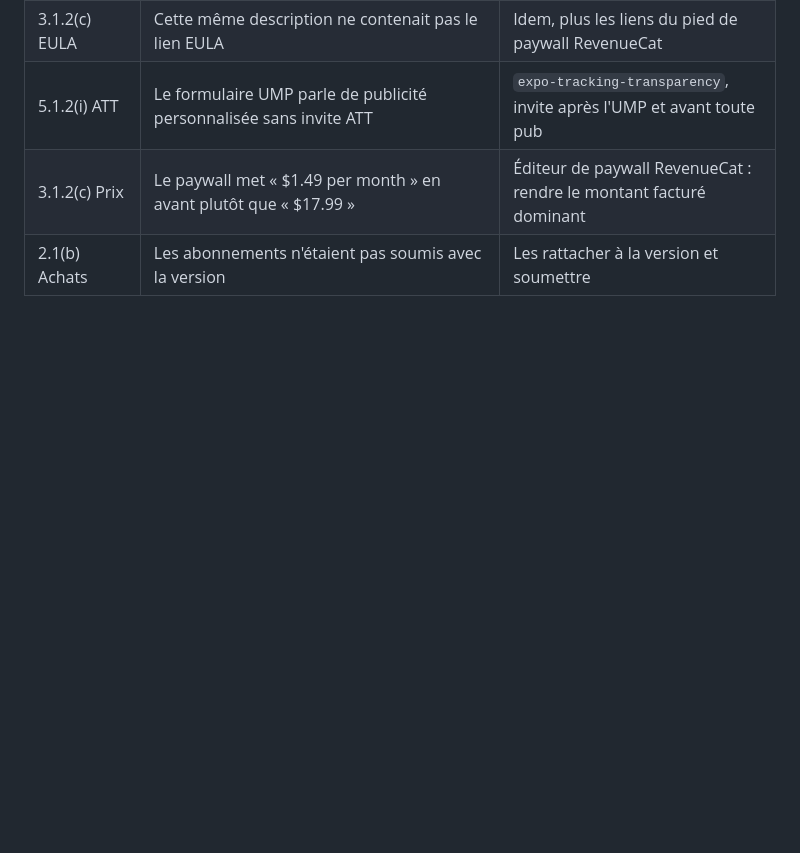
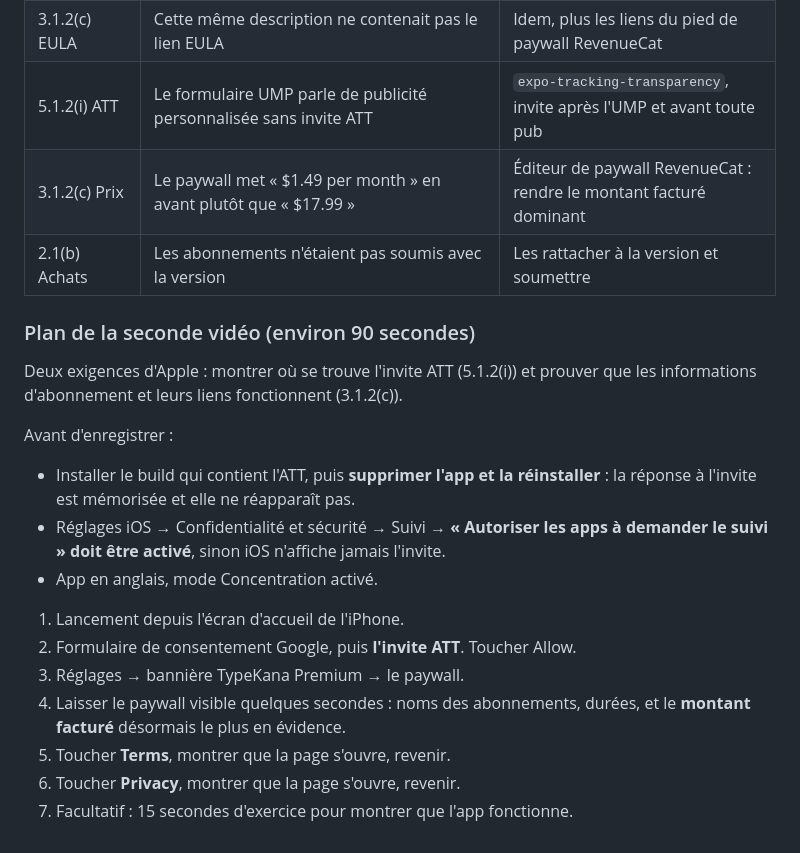
Before and after one commit to Guillaumegre/TypeKana, a Markdown page: store-assets/app-review-notes.md, the part around the change. Rendered like a GitHub page; blank space fills up the shorter version.

Commit message:
Ajoute le plan de la seconde video de demonstration
Centree sur les deux exigences du second refus : l invite ATT et les
informations d abonnement avec leurs liens fonctionnels.

Co-Authored-By: Claude Opus 5 <noreply@anthropic.com>

```diff
--- a/store-assets/app-review-notes.md
+++ b/store-assets/app-review-notes.md
@@ -169,3 +169,24 @@ The two auto-renewable subscriptions are submitted together with this version.
 | 5.1.2(i) ATT | Le formulaire UMP parle de publicité personnalisée sans invite ATT | `expo-tracking-transparency`, invite après l'UMP et avant toute pub |
 | 3.1.2(c) Prix | Le paywall met « $1.49 per month » en avant plutôt que « $17.99 » | Éditeur de paywall RevenueCat : rendre le montant facturé dominant |
 | 2.1(b) Achats | Les abonnements n'étaient pas soumis avec la version | Les rattacher à la version et soumettre |
+
+### Plan de la seconde vidéo (environ 90 secondes)
+
+Deux exigences d'Apple : montrer où se trouve l'invite ATT (5.1.2(i)) et
+prouver que les informations d'abonnement et leurs liens fonctionnent (3.1.2(c)).
+
+Avant d'enregistrer :
+- Installer le build qui contient l'ATT, puis **supprimer l'app et la
+  réinstaller** : la réponse à l'invite est mémorisée et elle ne réapparaît pas.
+- Réglages iOS → Confidentialité et sécurité → Suivi → **« Autoriser les apps à
+  demander le suivi » doit être activé**, sinon iOS n'affiche jamais l'invite.
+- App en anglais, mode Concentration activé.
+
+1. Lancement depuis l'écran d'accueil de l'iPhone.
+2. Formulaire de consentement Google, puis **l'invite ATT**. Toucher Allow.
+3. Réglages → bannière TypeKana Premium → le paywall.
+4. Laisser le paywall visible quelques secondes : noms des abonnements, durées,
+   et le **montant facturé** désormais le plus en évidence.
+5. Toucher **Terms**, montrer que la page s'ouvre, revenir.
+6. Toucher **Privacy**, montrer que la page s'ouvre, revenir.
+7. Facultatif : 15 secondes d'exercice pour montrer que l'app fonctionne.
```
